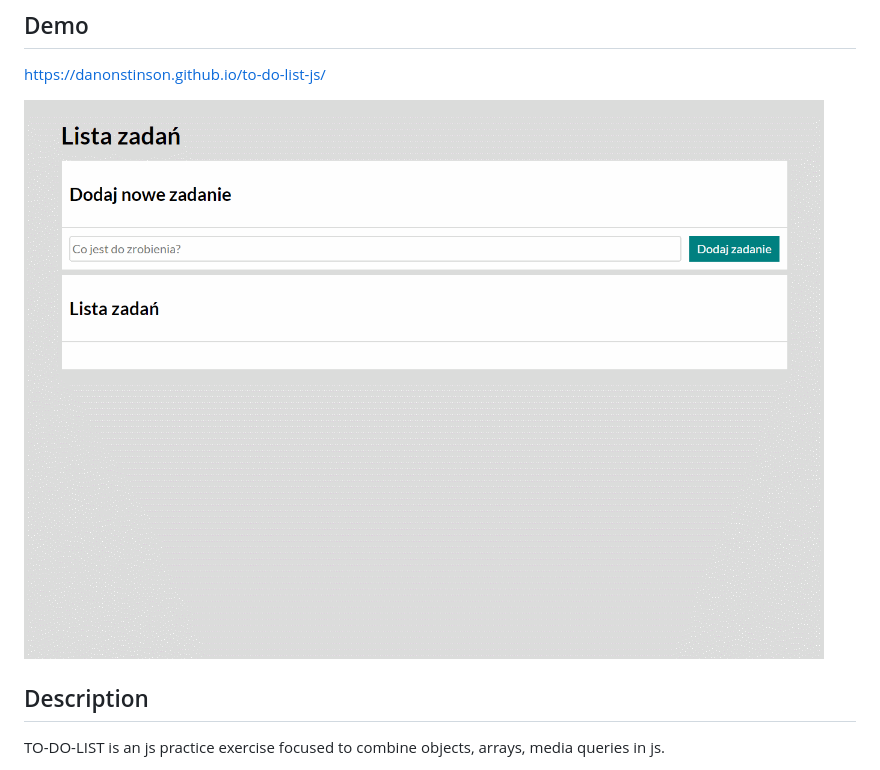
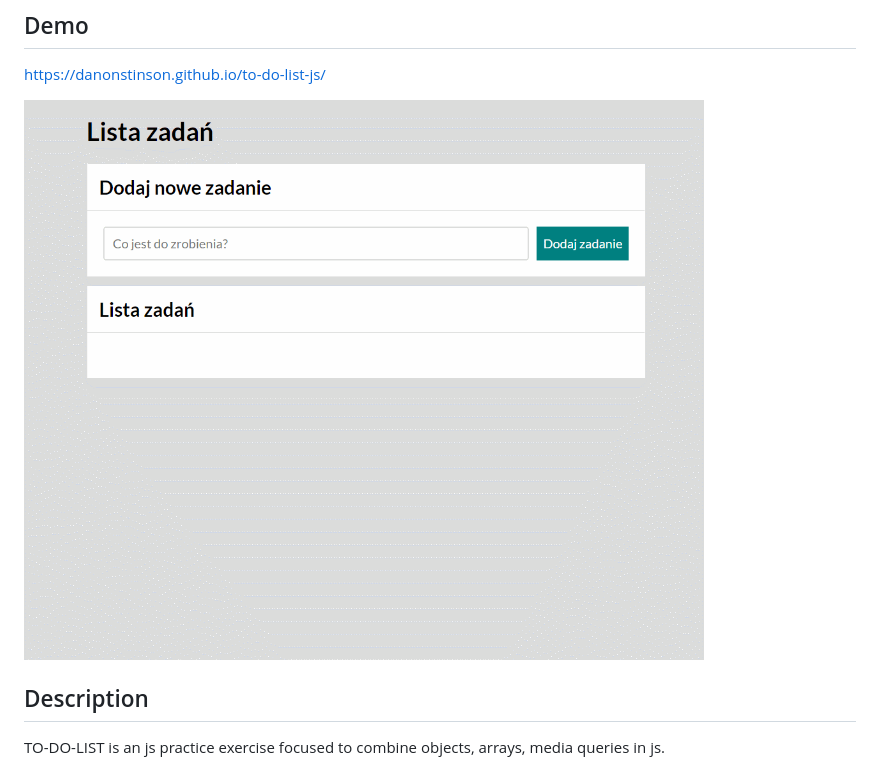
Before and after one commit to danonstinson/to-do-list-js, a Markdown page: README.md, the part around the change. Rendered like a GitHub page; pictures changed too: images/how-it-works.gif (deleted), images/how-it-works2.gif (added).

Commit message:
README.md demo updated

```diff
--- a/README.md
+++ b/README.md
@@ -4,7 +4,7 @@
 
 https://danonstinson.github.io/to-do-list-js/
 
-![TO-DO-LIST](images/how-it-works.gif)
+![TO-DO-LIST](images/how-it-works2.gif)
 
 ## Description
 
```
